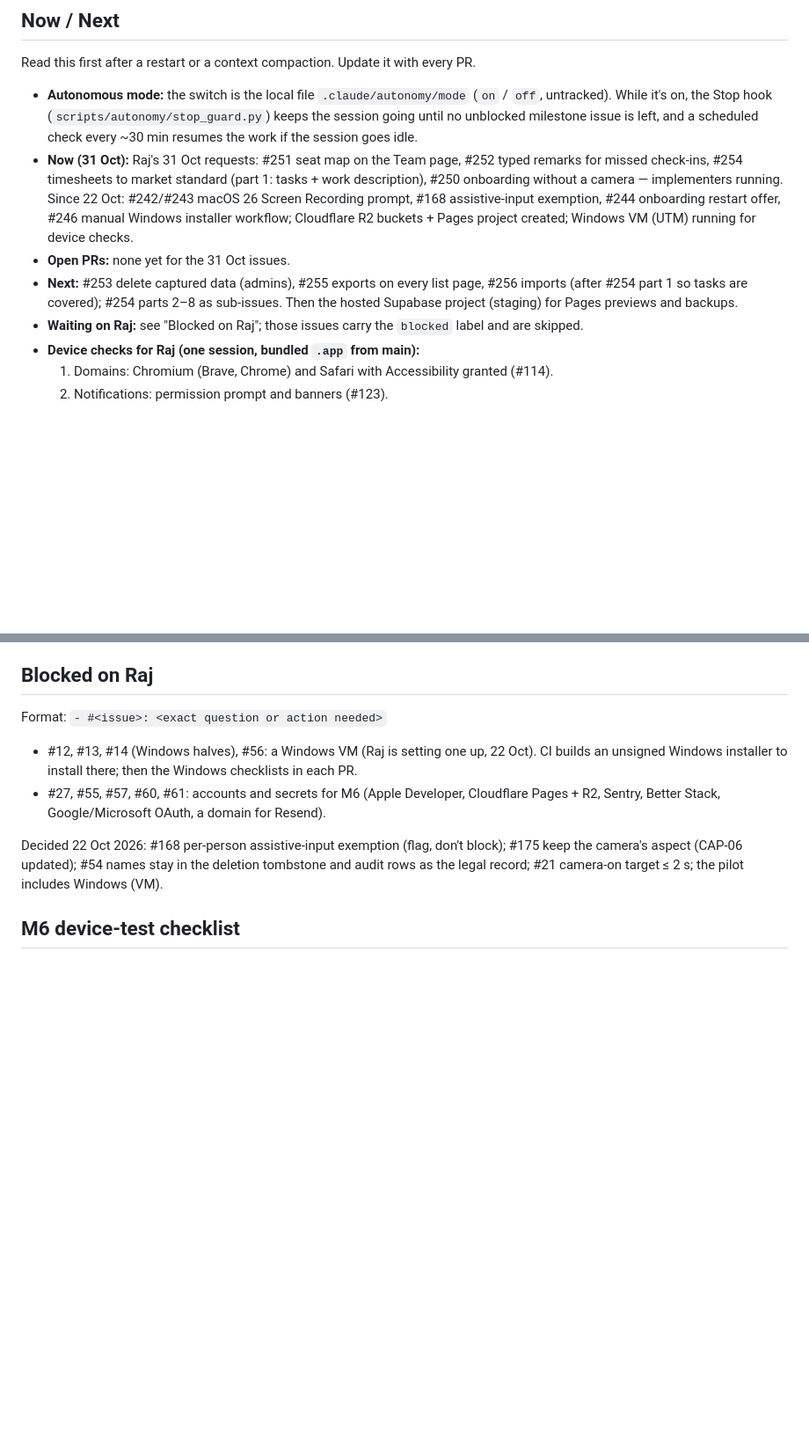
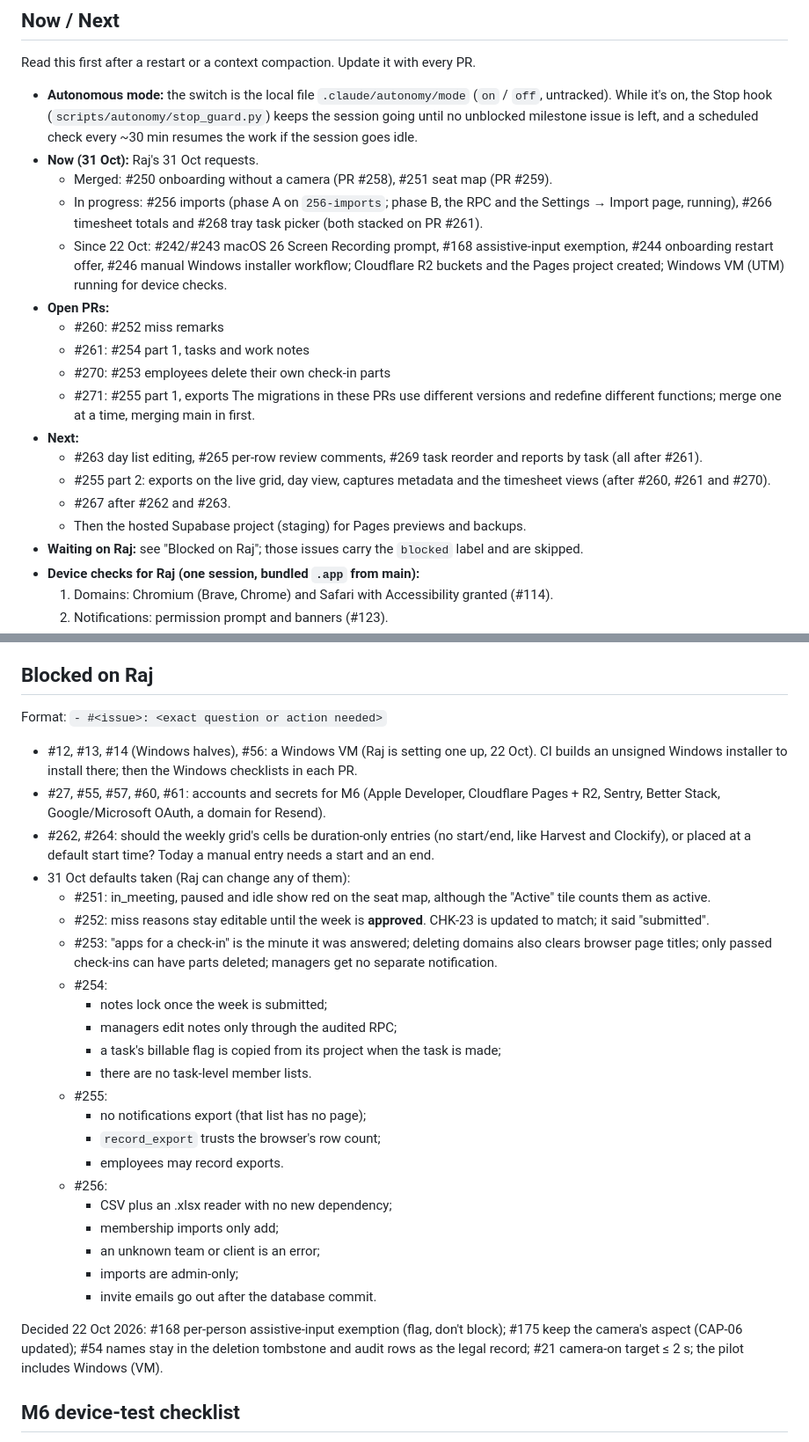
Before and after one commit to rajgaur98/ai_proctor, a Markdown page: docs/progress.md, 2 parts joined by grey strips. Shown at 88% size. GitHub-like rendering; blank space fills up the shorter version.

Commit message:
progress: 31 Oct status, open PRs, #254 follow-ups and defaults to confirm
Co-Authored-By: Claude Opus 5.5 <noreply@anthropic.com>

```diff
--- a/docs/progress.md
+++ b/docs/progress.md
@@ -9,9 +9,21 @@ _Last updated: 20 Oct 2026. M0–M2 built and merged; M3–M5 next._
 Read this first after a restart or a context compaction. Update it with every PR.
 
 - **Autonomous mode:** the switch is the local file `.claude/autonomy/mode` (`on` / `off`, untracked). While it's on, the Stop hook (`scripts/autonomy/stop_guard.py`) keeps the session going until no unblocked milestone issue is left, and a scheduled check every ~30 min resumes the work if the session goes idle.
-- **Now (31 Oct):** Raj's 31 Oct requests: #251 seat map on the Team page, #252 typed remarks for missed check-ins, #254 timesheets to market standard (part 1: tasks + work description), #250 onboarding without a camera — implementers running. Since 22 Oct: #242/#243 macOS 26 Screen Recording prompt, #168 assistive-input exemption, #244 onboarding restart offer, #246 manual Windows installer workflow; Cloudflare R2 buckets + Pages project created; Windows VM (UTM) running for device checks.
-- **Open PRs:** none yet for the 31 Oct issues.
-- **Next:** #253 delete captured data (admins), #255 exports on every list page, #256 imports (after #254 part 1 so tasks are covered); #254 parts 2–8 as sub-issues. Then the hosted Supabase project (staging) for Pages previews and backups.
+- **Now (31 Oct):** Raj's 31 Oct requests.
+  - Merged: #250 onboarding without a camera (PR #258), #251 seat map (PR #259).
+  - In progress: #256 imports (phase A on `256-imports`; phase B, the RPC and the Settings → Import page, running), #266 timesheet totals and #268 tray task picker (both stacked on PR #261).
+  - Since 22 Oct: #242/#243 macOS 26 Screen Recording prompt, #168 assistive-input exemption, #244 onboarding restart offer, #246 manual Windows installer workflow; Cloudflare R2 buckets and the Pages project created; Windows VM (UTM) running for device checks.
+- **Open PRs:**
+  - #260: #252 miss remarks
+  - #261: #254 part 1, tasks and work notes
+  - #270: #253 employees delete their own check-in parts
+  - #271: #255 part 1, exports
+  The migrations in these PRs use different versions and redefine different functions; merge one at a time, merging main in first.
+- **Next:**
+  - #263 day list editing, #265 per-row review comments, #269 task reorder and reports by task (all after #261).
+  - #255 part 2: exports on the live grid, day view, captures metadata and the timesheet views (after #260, #261 and #270).
+  - #267 after #262 and #263.
+  - Then the hosted Supabase project (staging) for Pages previews and backups.
 - **Waiting on Raj:** see "Blocked on Raj"; those issues carry the `blocked` label and are skipped.
 - **Device checks for Raj (one session, bundled `.app` from main):**
   1. Domains: Chromium (Brave, Chrome) and Safari with Accessibility granted (#114).
@@ -106,6 +118,26 @@ Format: `- #<issue>: <exact question or action needed>`
 
 - #12, #13, #14 (Windows halves), #56: a Windows VM (Raj is setting one up, 22 Oct). CI builds an unsigned Windows installer to install there; then the Windows checklists in each PR.
 - #27, #55, #57, #60, #61: accounts and secrets for M6 (Apple Developer, Cloudflare Pages + R2, Sentry, Better Stack, Google/Microsoft OAuth, a domain for Resend).
+- #262, #264: should the weekly grid's cells be duration-only entries (no start/end, like Harvest and Clockify), or placed at a default start time? Today a manual entry needs a start and an end.
+- 31 Oct defaults taken (Raj can change any of them):
+  - #251: in_meeting, paused and idle show red on the seat map, although the "Active" tile counts them as active.
+  - #252: miss reasons stay editable until the week is **approved**. CHK-23 is updated to match; it said "submitted".
+  - #253: "apps for a check-in" is the minute it was answered; deleting domains also clears browser page titles; only passed check-ins can have parts deleted; managers get no separate notification.
+  - #254:
+    - notes lock once the week is submitted;
+    - managers edit notes only through the audited RPC;
+    - a task's billable flag is copied from its project when the task is made;
+    - there are no task-level member lists.
+  - #255:
+    - no notifications export (that list has no page);
+    - `record_export` trusts the browser's row count;
+    - employees may record exports.
+  - #256:
+    - CSV plus an .xlsx reader with no new dependency;
+    - membership imports only add;
+    - an unknown team or client is an error;
+    - imports are admin-only;
+    - invite emails go out after the database commit.
 
 Decided 22 Oct 2026: #168 per-person assistive-input exemption (flag, don't block); #175 keep the camera's aspect (CAP-06 updated); #54 names stay in the deletion tombstone and audit rows as the legal record; #21 camera-on target ≤ 2 s; the pilot includes Windows (VM).
 
```
Also changed, not shown: other parts of docs/progress.md (+1 -1 lines).
